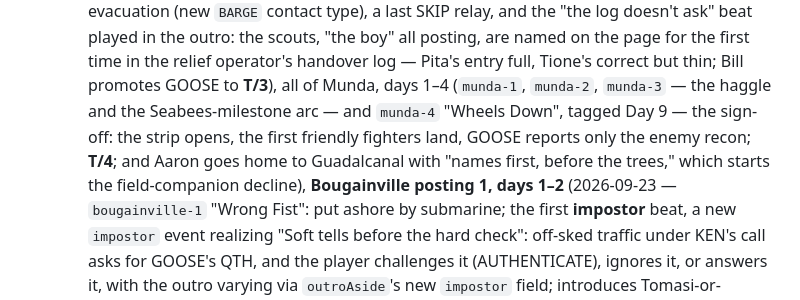
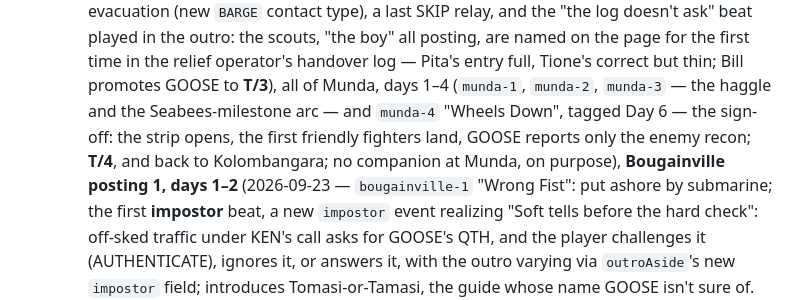
Before and after one commit to jffordem/MorseGames, a Markdown page: MORSE-GAMES.md, the part around one of its changes. Drawn GitHub-style.

```diff
--- a/MORSE-GAMES.md
+++ b/MORSE-GAMES.md
@@ -945,10 +945,9 @@ How missions string into an arc — resolves the former "campaign structure" ope
     posting, are named on the page for the first time in the relief operator's handover
     log — Pita's entry full, Tione's correct but thin; Bill promotes GOOSE to **T/3**),
     all of Munda, days 1–4 (`munda-1`, `munda-2`, `munda-3` — the haggle and the
-    Seabees-milestone arc — and `munda-4` "Wheels Down", tagged Day 9 — the sign-off:
+    Seabees-milestone arc — and `munda-4` "Wheels Down", tagged Day 6 — the sign-off:
     the strip opens, the first friendly fighters land, GOOSE reports only the enemy
-    recon; **T/4**; and Aaron goes home to Guadalcanal with "names first, before the
-    trees," which starts the field-companion decline), **Bougainville posting 1, days
+    recon; **T/4**, and back to Kolombangara; no companion at Munda, on purpose), **Bougainville posting 1, days
     1–2** (2026-09-23 — `bougainville-1` "Wrong Fist": put ashore by submarine; the first
     **impostor** beat, a new `impostor` event realizing "Soft tells before the hard
     check": off-sked traffic under KEN's call asks for GOOSE's QTH, and the player
```
Also changed, not shown: other parts of MORSE-GAMES.md (+19 -17 lines).
